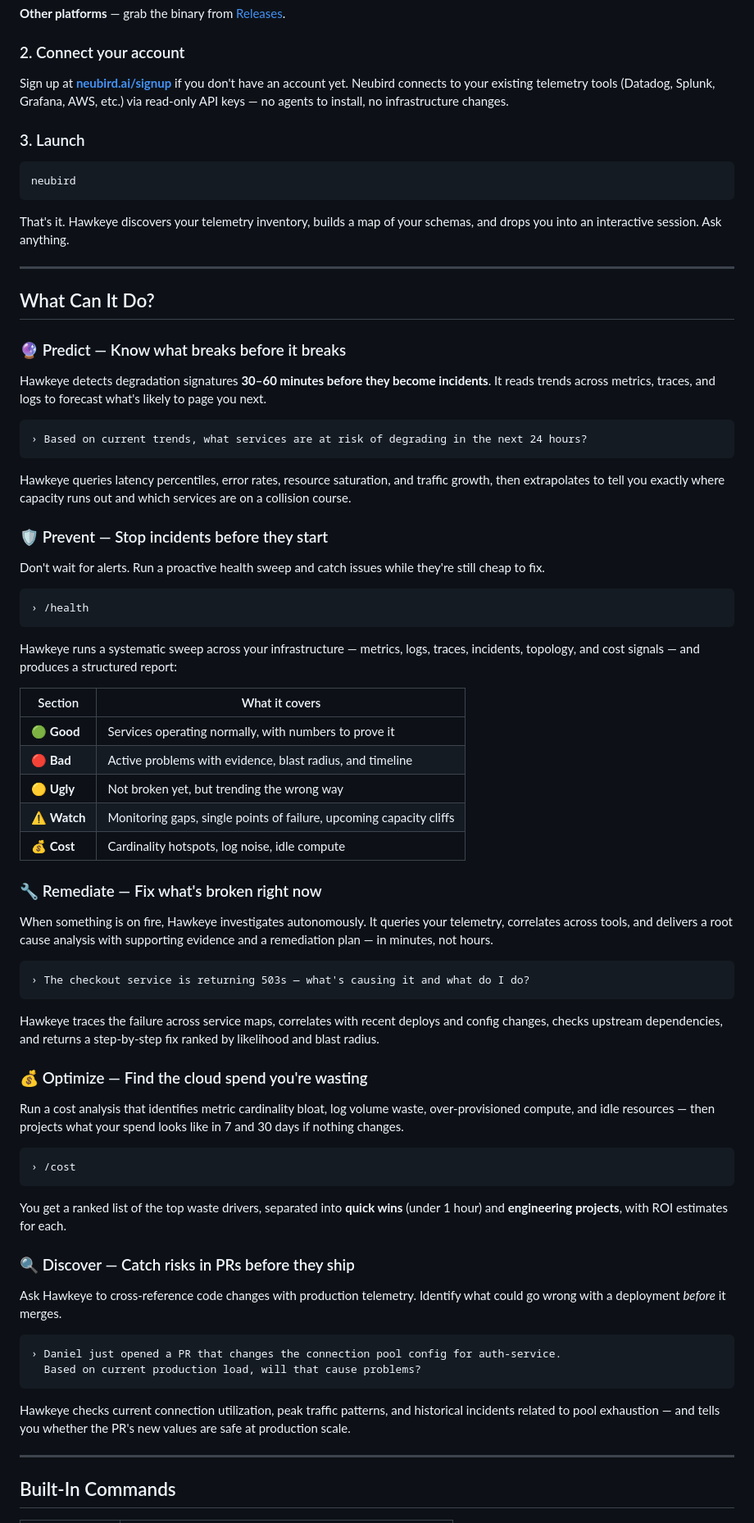
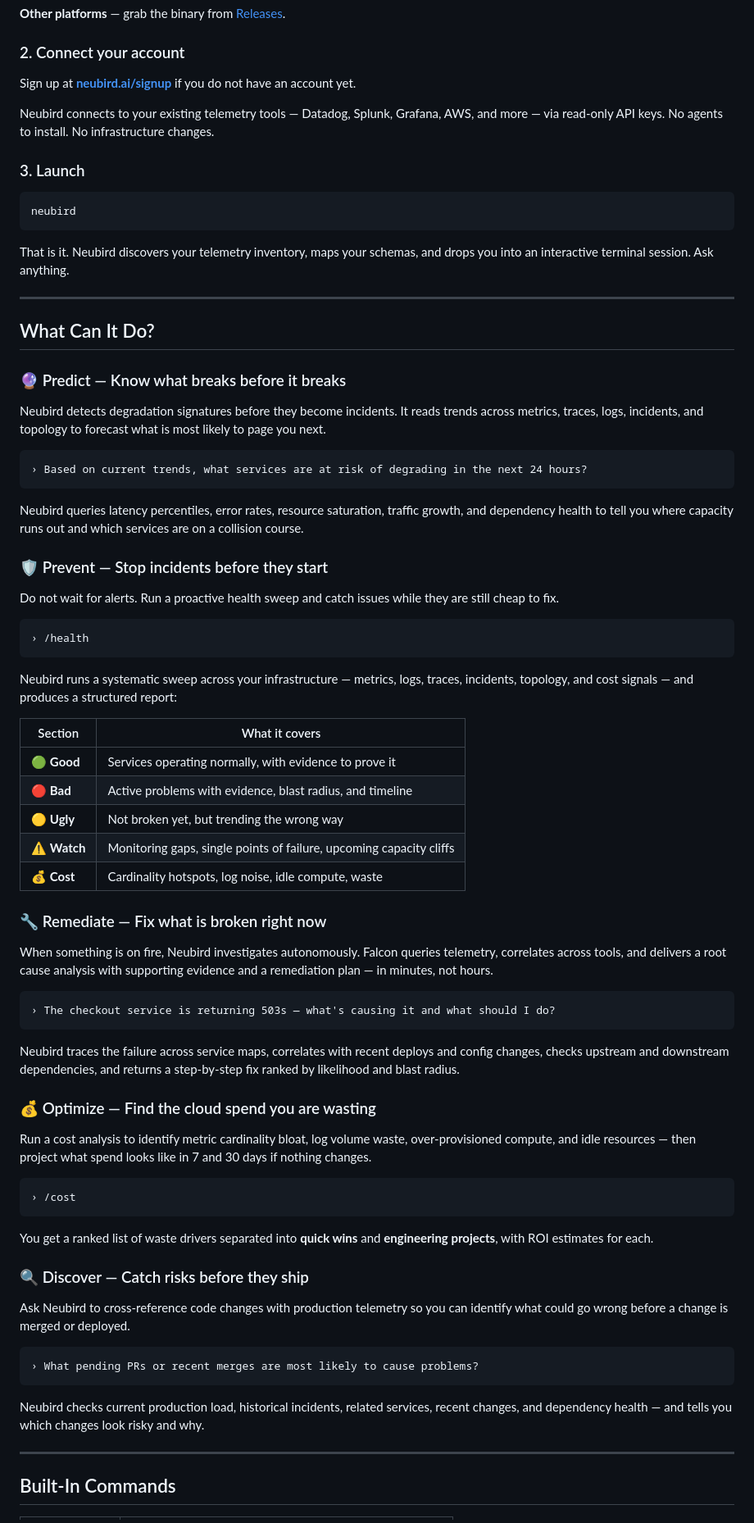
Before and after one commit to neubirdai/neubird-desktop, a Markdown page: README.md, the part around one of its changes. Shown at 82% size. Rendered like a GitHub page.

````diff
--- a/README.md
+++ b/README.md
@@ -69,7 +79,9 @@ snap install neubird-desktop
 
 ### 2. Connect your account
 
-Sign up at **[neubird.ai/signup](https://neubird.ai/signup)** if you don't have an account yet. Neubird connects to your existing telemetry tools (Datadog, Splunk, Grafana, AWS, etc.) via read-only API keys — no agents to install, no infrastructure changes.
+Sign up at **[neubird.ai/signup](https://neubird.ai/signup)** if you do not have an account yet.
+
+Neubird connects to your existing telemetry tools — Datadog, Splunk, Grafana, AWS, and more — via read-only API keys. No agents to install. No infrastructure changes.
 
 ### 3. Launch
 
@@ -77,7 +89,7 @@ Sign up at **[neubird.ai/signup](https://neubird.ai/signup)** if you don't have
 neubird
 ```
 
-That's it. Hawkeye discovers your telemetry inventory, builds a map of your schemas, and drops you into an interactive session. Ask anything.
+That is it. Neubird discovers your telemetry inventory, maps your schemas, and drops you into an interactive terminal session. Ask anything.
 
 ---
 
@@ -85,62 +97,61 @@ That's it. Hawkeye discovers your telemetry inventory, builds a map of your sche
 
 ### 🔮 Predict — Know what breaks before it breaks
 
-Hawkeye detects degradation signatures **30–60 minutes before they become incidents**. It reads trends across metrics, traces, and logs to forecast what's likely to page you next.
+Neubird detects degradation signatures before they become incidents. It reads trends across metrics, traces, logs, incidents, and topology to forecast what is most likely to page you next.
 
-```
+```text
 › Based on current trends, what services are at risk of degrading in the next 24 hours?
 ```
 
-Hawkeye queries latency percentiles, error rates, resource saturation, and traffic growth, then extrapolates to tell you exactly where capacity runs out and which services are on a collision course.
+Neubird queries latency percentiles, error rates, resource saturation, traffic growth, and dependency health to tell you where capacity runs out and which services are on a collision course.
 
 ### 🛡️ Prevent — Stop incidents before they start
 
-Don't wait for alerts. Run a proactive health sweep and catch issues while they're still cheap to fix.
+Do not wait for alerts. Run a proactive health sweep and catch issues while they are still cheap to fix.
 
-```
+```text
 › /health
 ```
 
-Hawkeye runs a systematic sweep across your infrastructure — metrics, logs, traces, incidents, topology, and cost signals — and produces a structured report:
+Neubird runs a systematic sweep across your infrastructure — metrics, logs, traces, incidents, topology, and cost signals — and produces a structured report:
 
 | Section | What it covers |
 |---|---|
-| 🟢 **Good** | Services operating normally, with numbers to prove it |
+| 🟢 **Good** | Services operating normally, with evidence to prove it |
 | 🔴 **Bad** | Active problems with evidence, blast radius, and timeline |
 | 🟡 **Ugly** | Not broken yet, but trending the wrong way |
 | ⚠️ **Watch** | Monitoring gaps, single points of failure, upcoming capacity cliffs |
-| 💰 **Cost** | Cardinality hotspots, log noise, idle compute |
+| 💰 **Cost** | Cardinality hotspots, log noise, idle compute, waste |
 
-### 🔧 Remediate — Fix what's broken right now
+### 🔧 Remediate — Fix what is broken right now
 
-When something is on fire, Hawkeye investigates autonomously. It queries your telemetry, correlates across tools, and delivers a root cause analysis with supporting evidence and a remediation plan — in minutes, not hours.
+When something is on fire, Neubird investigates autonomously. Falcon queries telemetry, correlates across tools, and delivers a root cause analysis with supporting evidence and a remediation plan — in minutes, not hours.
 
-```
-› The checkout service is returning 503s — what's causing it and what do I do?
+```text
+› The checkout service is returning 503s — what's causing it and what should I do?
 ```
 
-Hawkeye traces the failure across service maps, correlates with recent deploys and config changes, checks upstream dependencies, and returns a step-by-step fix ranked by likelihood and blast radius.
+Neubird traces the failure across service maps, correlates with recent deploys and config changes, checks upstream and downstream dependencies, and returns a step-by-step fix ranked by likelihood and blast radius.
 
-### 💰 Optimize — Find the cloud spend you're wasting
+### 💰 Optimize — Find the cloud spend you are wasting
 
-Run a cost analysis that identifies metric cardinality bloat, log volume waste, over-provisioned compute, and idle resources — then projects what your spend looks like in 7 and 30 days if nothing changes.
+Run a cost analysis to identify metric cardinality bloat, log volume waste, over-provisioned compute, and idle resources — then project what spend looks like in 7 and 30 days if nothing changes.
 
-```
+```text
 › /cost
 ```
 
-You get a ranked list of the top waste drivers, separated into **quick wins** (under 1 hour) and **engineering projects**, with ROI estimates for each.
+You get a ranked list of waste drivers separated into **quick wins** and **engineering projects**, with ROI estimates for each.
 
-### 🔍 Discover — Catch risks in PRs before they ship
+### 🔍 Discover — Catch risks before they ship
 
-Ask Hawkeye to cross-reference code changes with production telemetry. Identify what could go wrong with a deployment *before* it merges.
+Ask Neubird to cross-reference code changes with production telemetry so you can identify what could go wrong before a change is merged or deployed.
 
-```
-› Daniel just opened a PR that changes the connection pool config for auth-service.
-  Based on current production load, will that cause problems?
+```text
+› What pending PRs or recent merges are most likely to cause problems?
 ```
 
-Hawkeye checks current connection utilization, peak traffic patterns, and historical incidents related to pool exhaustion — and tells you whether the PR's new values are safe at production scale.
+Neubird checks current production load, historical incidents, related services, recent changes, and dependency health — and tells you which changes look risky and why.
 
 ---
 
````
Also changed, not shown: other parts of README.md (+42 -30 lines).
